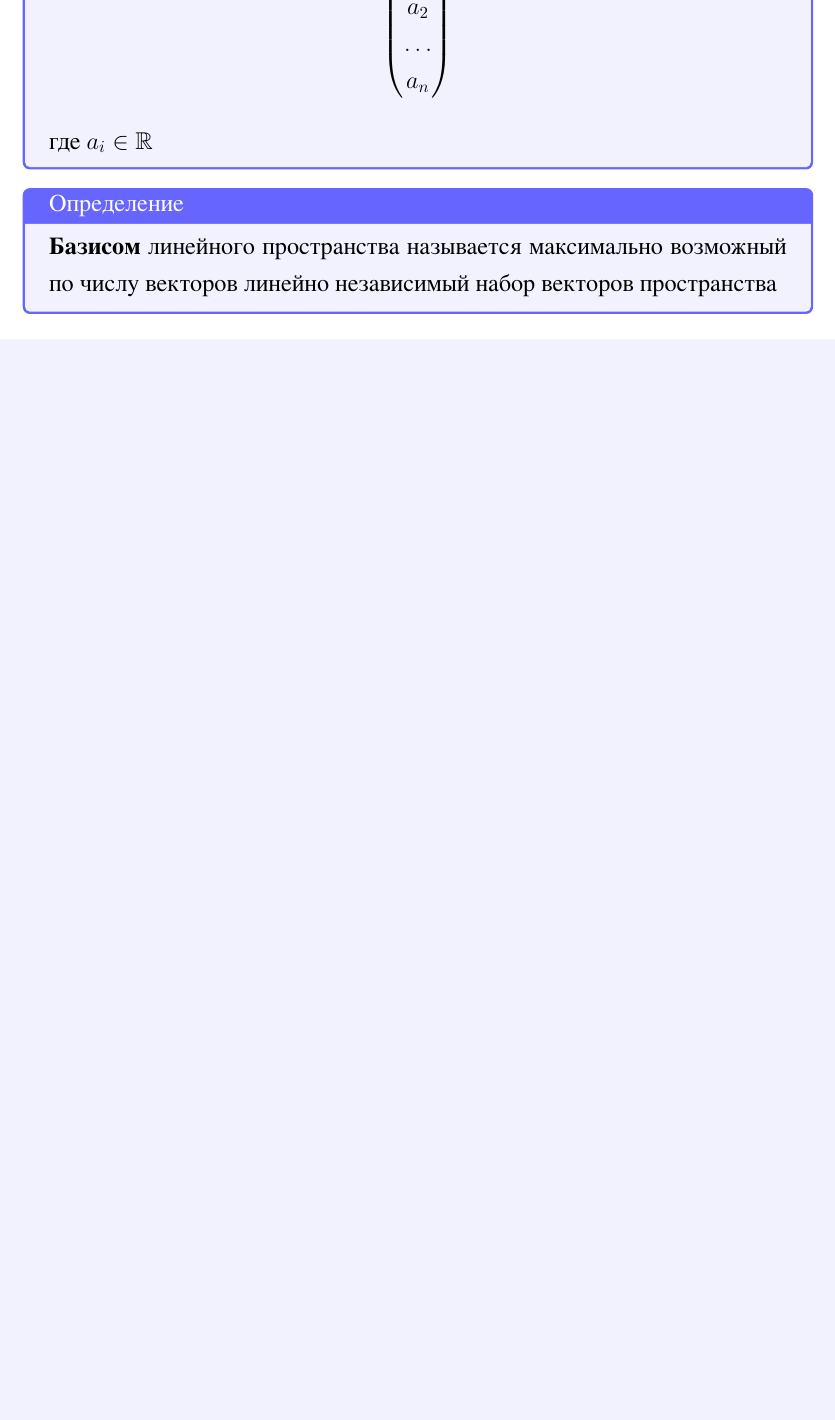
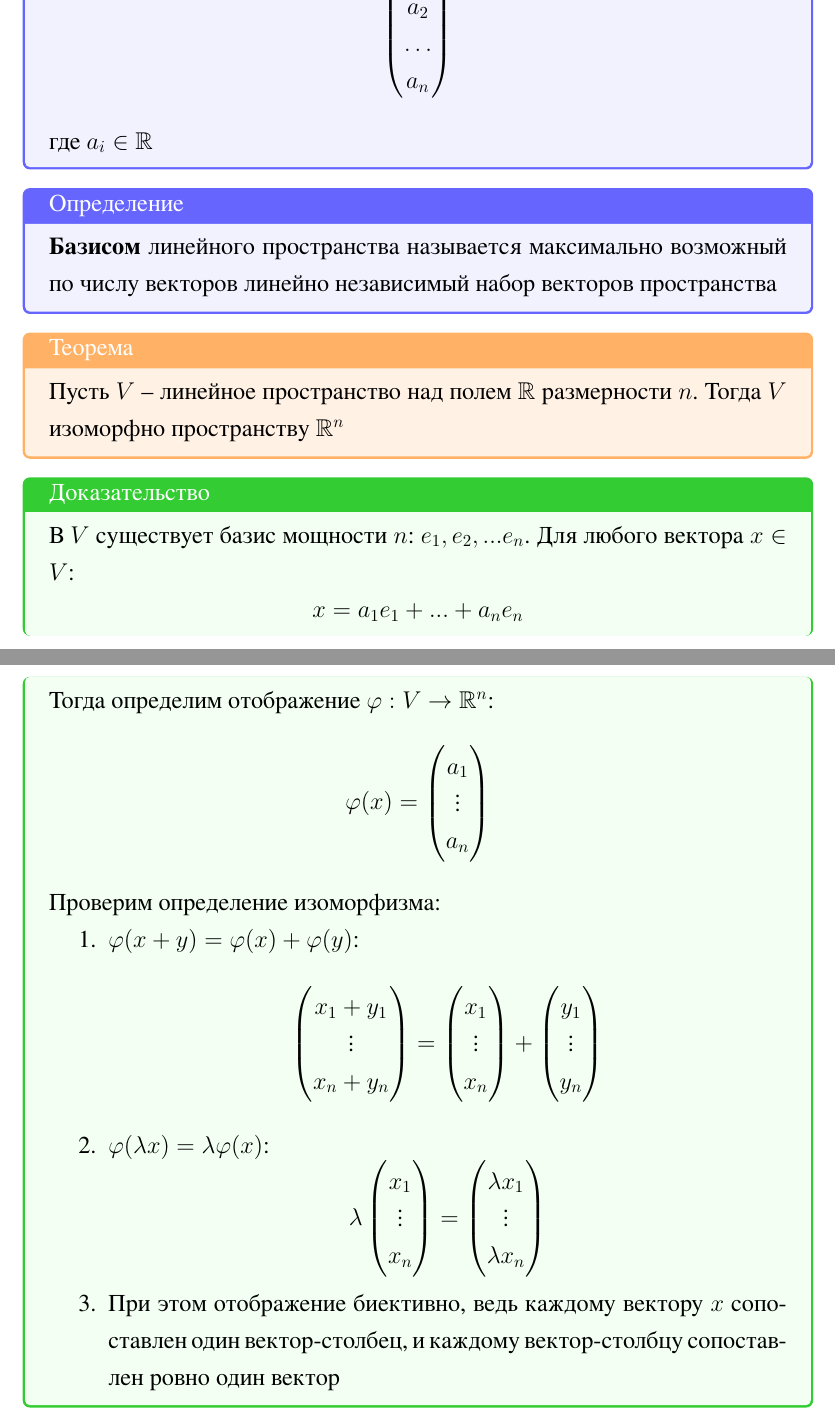
Before and after one commit to omixyy/ITMO-math-exams, a LaTeX document (Высшая алгебра/report.tex): part of page 55 of 98 before the commit and two parts of pages 55 and 56 of 99 after it, the two joined at a grey line, cut so that both start at the same text, the shorter picture padded with empty space. The pictures show the PDF file Высшая алгебра/report.pdf that the author committed with the source.

Commit message:
Расписаны теорема об алгебраических дополненияз и изоморфизме линейного пространства пространству вектор-столбцов

```diff
--- a/Высшая алгебра/report.tex
+++ b/Высшая алгебра/report.tex
@@ -1242,3 +1253,25 @@ B = \begin{pmatrix}
         \textbf{Базисом} линейного пространства называется максимально возможный по числу векторов линейно независимый набор векторов пространства
     \end{defbox}
 
+    \begin{thbox}
+        Пусть $V$ -- линейное пространство над полем $\mathbb{R}$ размерности $n$. Тогда $V$ изоморфно пространству $\mathbb{R}^n$
+    \end{thbox}
+
+    \begin{prbox}
+        В $V$ существует базис мощности $n$: $e_1, e_2, ... e_n$. Для любого вектора $x \in V$:
+        $$
+        x = a_1e_1 + ... + a_ne_n
+        $$
+        Тогда определим отображение $\varphi : V \rightarrow \mathbb{R}^n$:
+        $$
+        \varphi(x) = \begin{pmatrix}
+            a_1\\
+            \vdots\\
+            a_n
+        \end{pmatrix}
+        $$
+        Проверим определение изоморфизма:
+        \begin{enumerate}
+            \item $\varphi(x+y) = \varphi(x) + \varphi(y)$:
+            $$
+            \begin{pmatrix}
@@ -1245,3 +1305,11 @@ B = \begin{pmatrix}
+                \vdots\\
+                \lambda x_n
+            \end{pmatrix}
+            $$
+            \item При этом отображение биективно, ведь каждому вектору $x$ сопоставлен один вектор-столбец, и каждому вектор-столбцу сопоставлен ровно один вектор
+        \end{enumerate}
+    \end{prbox}
+
     \chapter{Теорема о равномощности базисов. Размерность линейного пространства.}
 
     \begin{thbox}
```
Also changed, not shown: Высшая алгебра/report.pdf, Высшая алгебра/report.tex (38 more changed lines).
